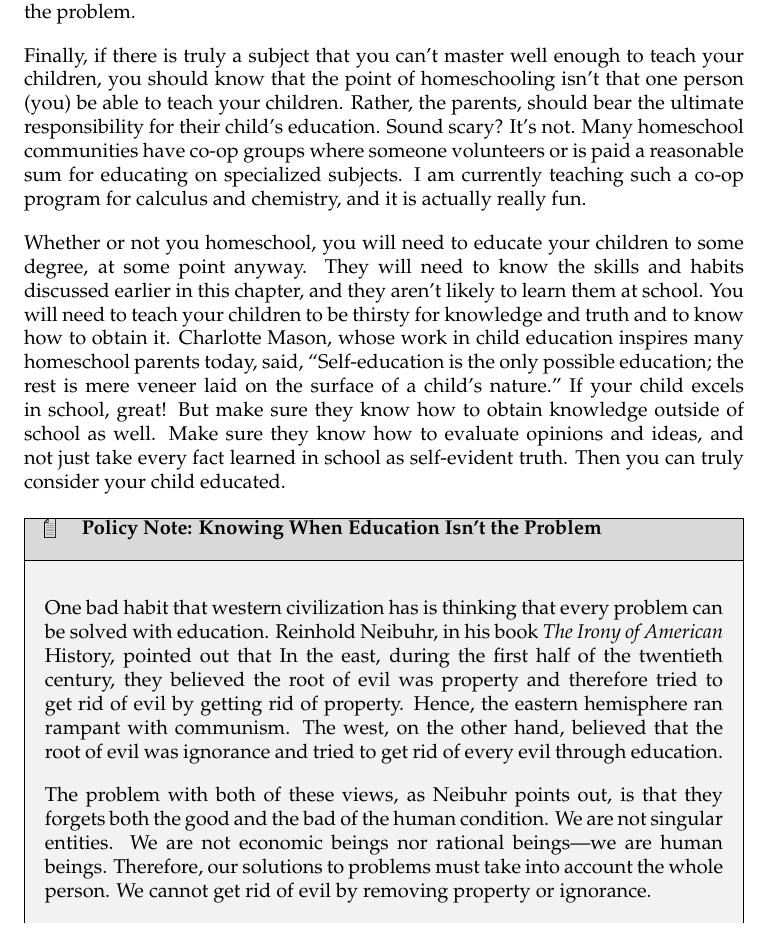
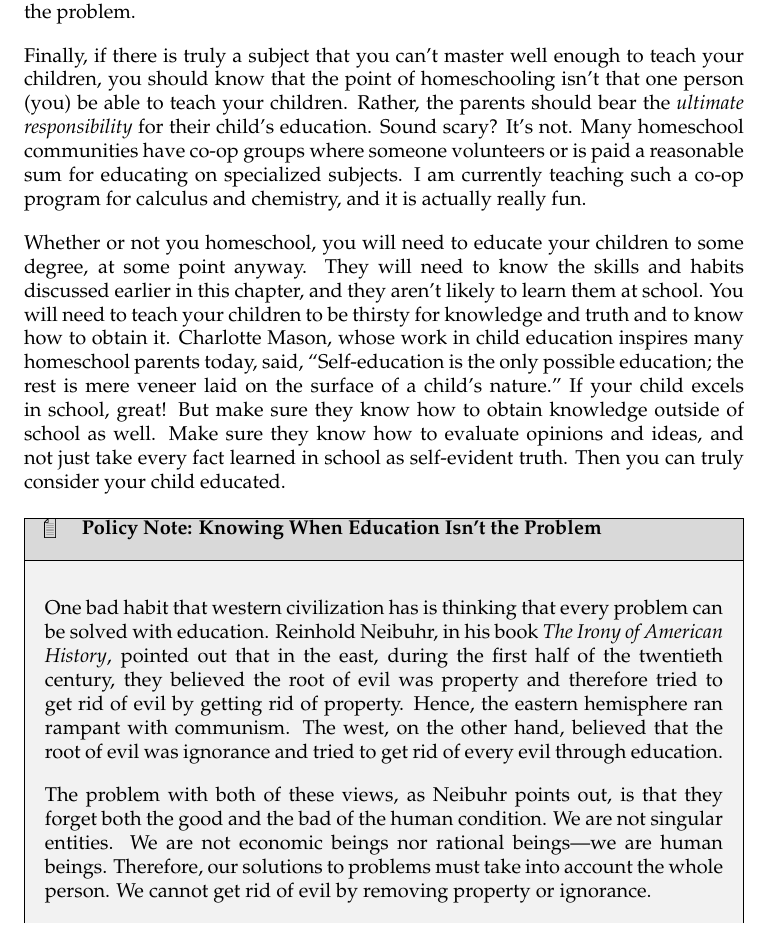
Before and after one commit to johnnyb/micros-book, a LaTeX thesis (Book.tex, which reads 07_Education.tex): part of page 92 of 129, cut so that both start at the same text. Compiled offline with pdfLaTeX.

Commit message:
Fixed stupid errors in education

```diff
--- a/07_Education.tex
+++ b/07_Education.tex
@@ -471,8 +471,8 @@ insufficiencies are not the problem.
 Finally, if there is truly a subject that you can’t master well enough
 to teach your children, you should know that the point of homeschooling
 isn’t that one person (you) be able to teach your children.
-Rather, the parents,
-should bear the ultimate responsibility for their child’s education.
+Rather, the parents
+should bear the \textit{ultimate responsibility} for their child’s education.
 Sound scary? It’s not.
 Many homeschool communities have co-op groups where someone volunteers
 or is paid a reasonable sum for educating on specialized subjects. I am
@@ -500,7 +500,7 @@ your child educated.
 \begin{policynote}[Knowing When Education Isn't the Problem]
 One bad habit that western civilization has is thinking that every
 problem can be solved with education. Reinhold Neibuhr, in his book
-\textit{The Irony of American }History, pointed out that In the east,
+\textit{The Irony of American History}, pointed out that in the east,
 during the first half of the twentieth century, they believed the root
 of evil was property and therefore tried to get rid of evil by getting
 rid of property. Hence, the eastern hemisphere ran rampant with
@@ -508,7 +508,7 @@ communism. The west, on the other hand, believed that the root of evil
 was ignorance and tried to get rid of every evil through education.
 
 The problem with both of these views, as Neibuhr points out, is that
-they forgets both the good and the bad of the human condition. We are
+they forget both the good and the bad of the human condition. We are
 not singular entities. We are not economic beings nor rational
 beings—we are human beings. Therefore, our solutions to problems must
 take into account the whole person.  We cannot get rid of evil by
```
